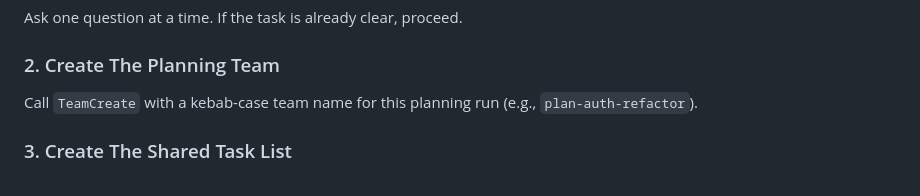
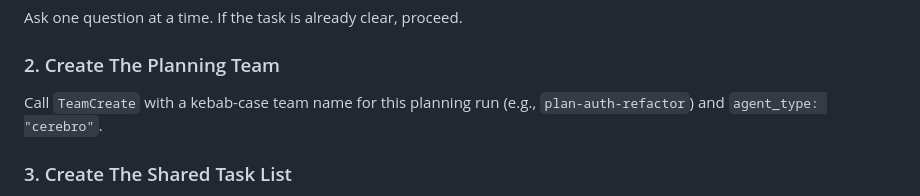
Before and after one commit to yelaco/catnip, a Markdown page: .claude/commands/cerebro-plan.md, the part around the change. Rendered like a GitHub page.

```diff
--- a/.claude/commands/cerebro-plan.md
+++ b/.claude/commands/cerebro-plan.md
@@ -19,7 +19,7 @@ Ask one question at a time. If the task is already clear, proceed.
 
 ### 2. Create The Planning Team
 
-Call `TeamCreate` with a kebab-case team name for this planning run (e.g., `plan-auth-refactor`).
+Call `TeamCreate` with a kebab-case team name for this planning run (e.g., `plan-auth-refactor`) and `agent_type: "cerebro"`.
 
 ### 3. Create The Shared Task List
 
```
Also changed, not shown: .claude/agents/cyclops.md (+3 -3 lines), .claude/commands/to-me-my-x-men.md (+1 -1 lines).
